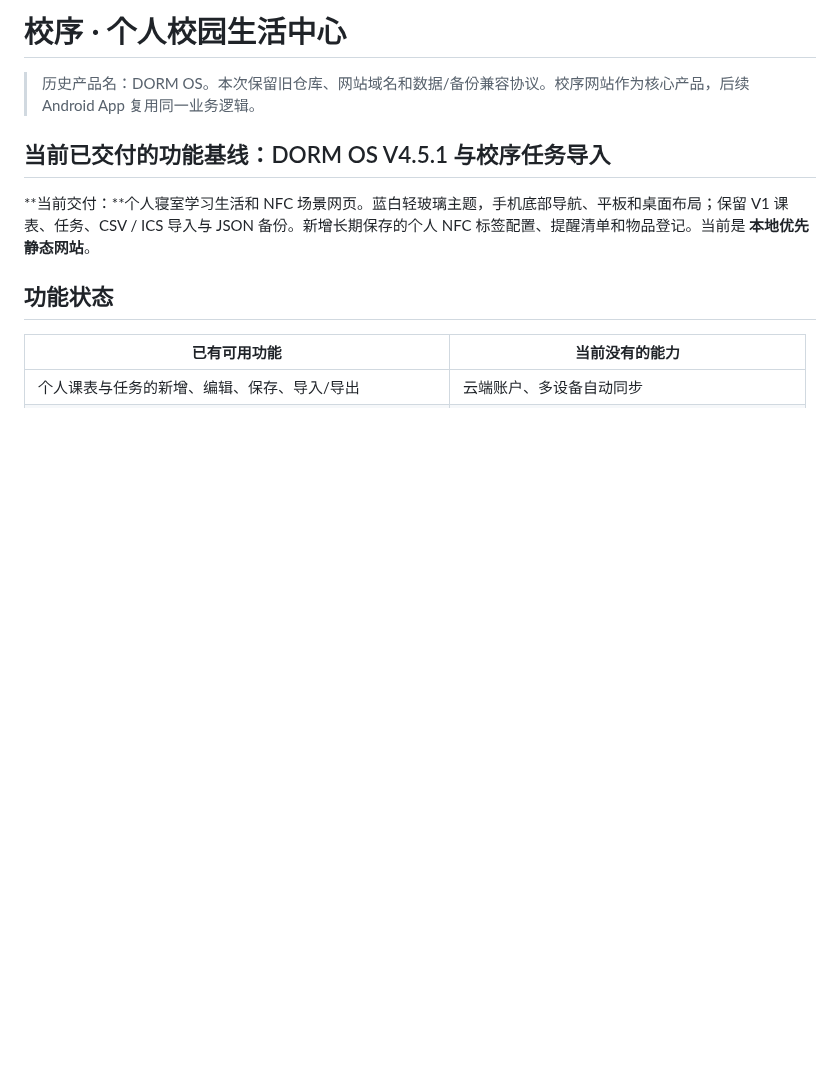
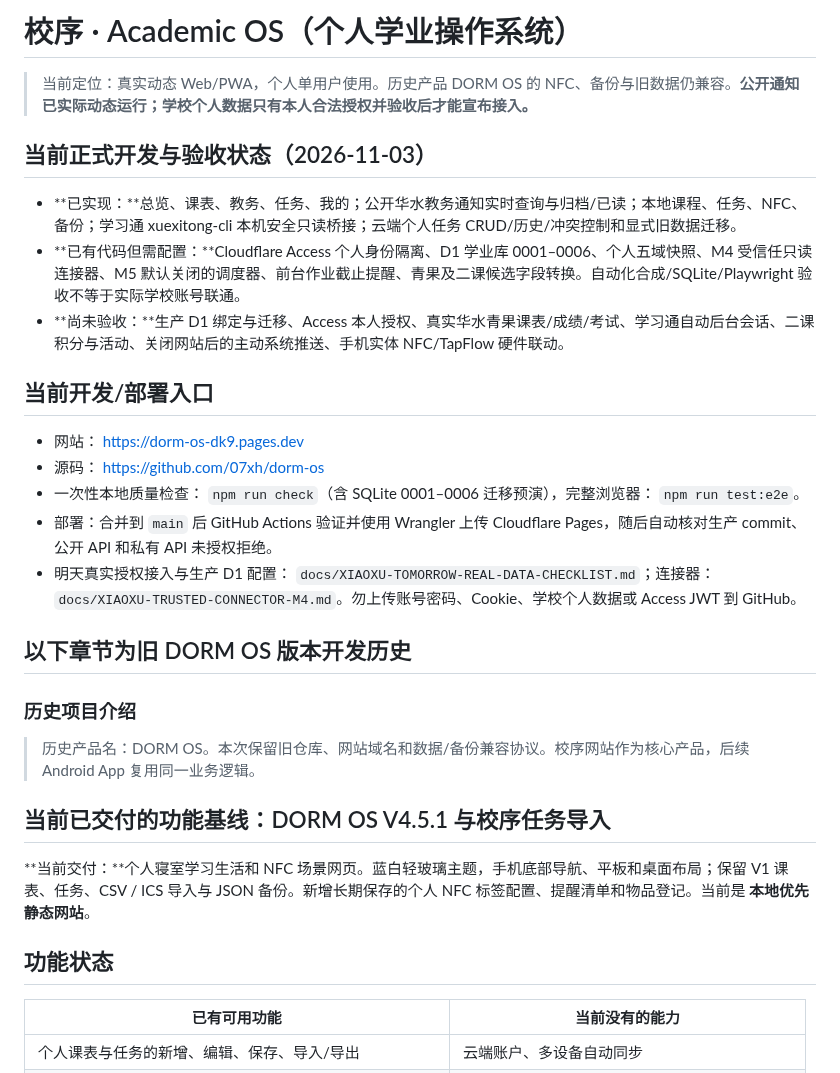
Before and after one commit to 07xh/dorm-os, a Markdown page: README.md, the part around the change. Rendered like a GitHub page; blank space fills up the shorter version.

Commit message:
docs(academic): make current dynamic site and real-data auth boundaries explicit

```diff
--- a/README.md
+++ b/README.md
@@ -1,4 +1,23 @@
-# 校序 · 个人校园生活中心
+# 校序 · Academic OS（个人学业操作系统）
+
+> 当前定位：真实动态 Web/PWA，个人单用户使用。历史产品 DORM OS 的 NFC、备份与旧数据仍兼容。**公开通知已实际动态运行；学校个人数据只有本人合法授权并验收后才能宣布接入。**
+
+## 当前正式开发与验收状态（2026-11-03）
+
+- **已实现：**总览、课表、教务、任务、我的；公开华水教务通知实时查询与归档/已读；本地课程、任务、NFC、备份；学习通 xuexitong-cli 本机安全只读桥接；云端个人任务 CRUD/历史/冲突控制和显式旧数据迁移。
+- **已有代码但需配置：**Cloudflare Access 个人身份隔离、D1 学业库 0001–0006、个人五域快照、M4 受信任只读连接器、M5 默认关闭的调度器、前台作业截止提醒、青果及二课候选字段转换。自动化合成/SQLite/Playwright 验收不等于实际学校账号联通。
+- **尚未验收：**生产 D1 绑定与迁移、Access 本人授权、真实华水青果课表/成绩/考试、学习通自动后台会话、二课积分与活动、关闭网站后的主动系统推送、手机实体 NFC/TapFlow 硬件联动。
+
+## 当前开发/部署入口
+
+- 网站： https://dorm-os-dk9.pages.dev
+- 源码： https://github.com/07xh/dorm-os
+- 一次性本地质量检查： `npm run check`（含 SQLite 0001–0006 迁移预演），完整浏览器： `npm run test:e2e`。
+- 部署：合并到 `main` 后 GitHub Actions 验证并使用 Wrangler 上传 Cloudflare Pages，随后自动核对生产 commit、公开 API 和私有 API 未授权拒绝。
+- 明天真实授权接入与生产 D1 配置： `docs/XIAOXU-TOMORROW-REAL-DATA-CHECKLIST.md`；连接器： `docs/XIAOXU-TRUSTED-CONNECTOR-M4.md`。勿上传账号密码、Cookie、学校个人数据或 Access JWT 到 GitHub。
+
+## 以下章节为旧 DORM OS 版本开发历史
+### 历史项目介绍
 
 > 历史产品名：DORM OS。本次保留旧仓库、网站域名和数据/备份兼容协议。校序网站作为核心产品，后续 Android App 复用同一业务逻辑。
 
```
